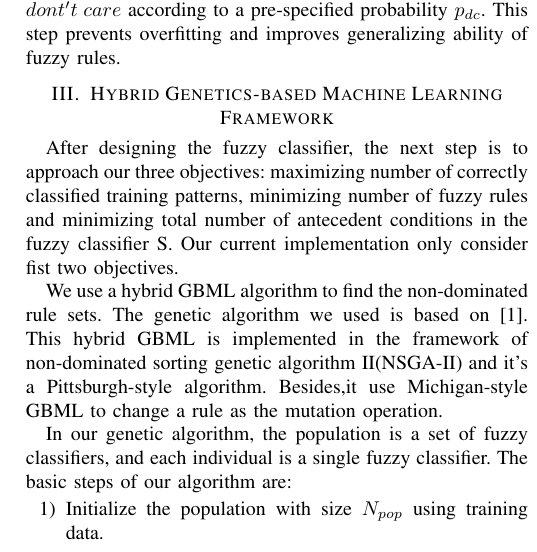
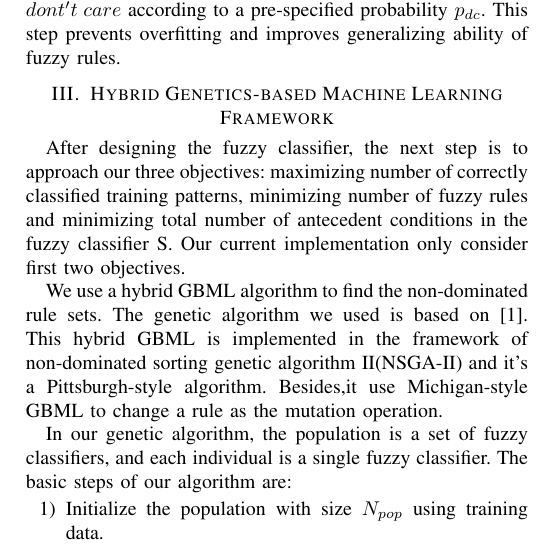
Before and after one commit to Znmangosteen/EMOexe, a LaTeX paper (report/report.tex): part of one column of page 2 of 3, cut so that both start at the same text. Compiled offline with pdfLaTeX; a missing font is replaced by an installed copy or a similar font; a LaTeX package or settings file that is missing is left out.

Commit message:
fix typo and change picture

```diff
--- a/report/report.tex
+++ b/report/report.tex
@@ -128,7 +128,7 @@
   Then, randomly change the antecedent fuzzy set to $dont't\;care$ according to a pre-specified probability $p_{dc}$. This step prevents overfitting and improves generalizing ability of fuzzy rules.
 % \end{itemize}
   \section{Hybrid Genetics-based Machine Learning Framework}
-  After designing the fuzzy classifier, the next step is to approach our three objectives: maximizing number of correctly classified training patterns, minimizing number of fuzzy rules and minimizing total number of antecedent conditions in the fuzzy classifier S. Our current implementation only consider fist two objectives.
+  After designing the fuzzy classifier, the next step is to approach our three objectives: maximizing number of correctly classified training patterns, minimizing number of fuzzy rules and minimizing total number of antecedent conditions in the fuzzy classifier S. Our current implementation only consider first two objectives.
 
 	 We use a hybrid GBML algorithm to find the non-dominated rule sets. The genetic algorithm we used is based on \cite{ishibuchi2007analysis}. This hybrid GBML is implemented in the framework of non-dominated sorting genetic algorithm II(NSGA-II) and it's a Pittsburgh-style algorithm. Besides,it use Michigan-style GBML to change a rule as the mutation operation.
 
```
Also changed, not shown: report/report.pdf, 5 other files.
